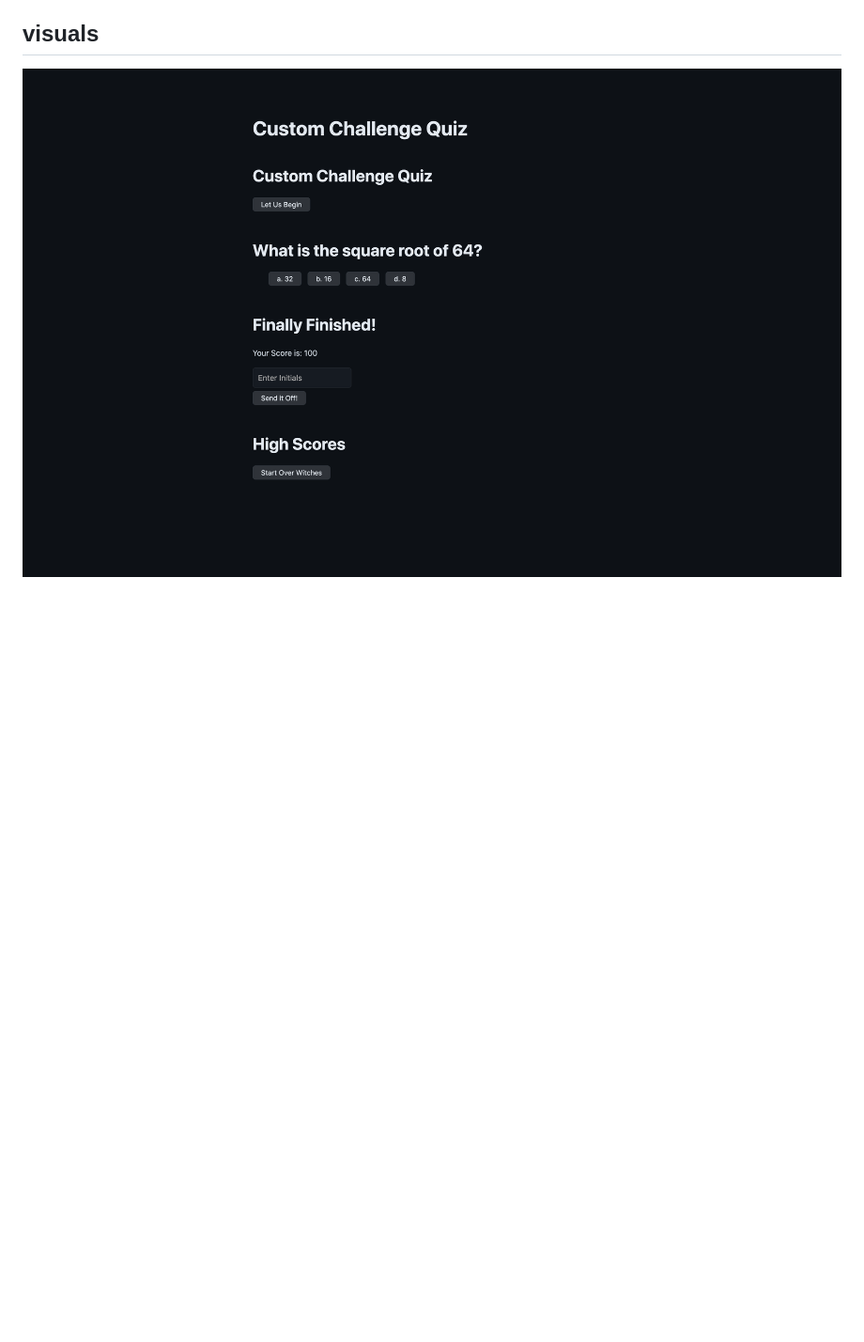
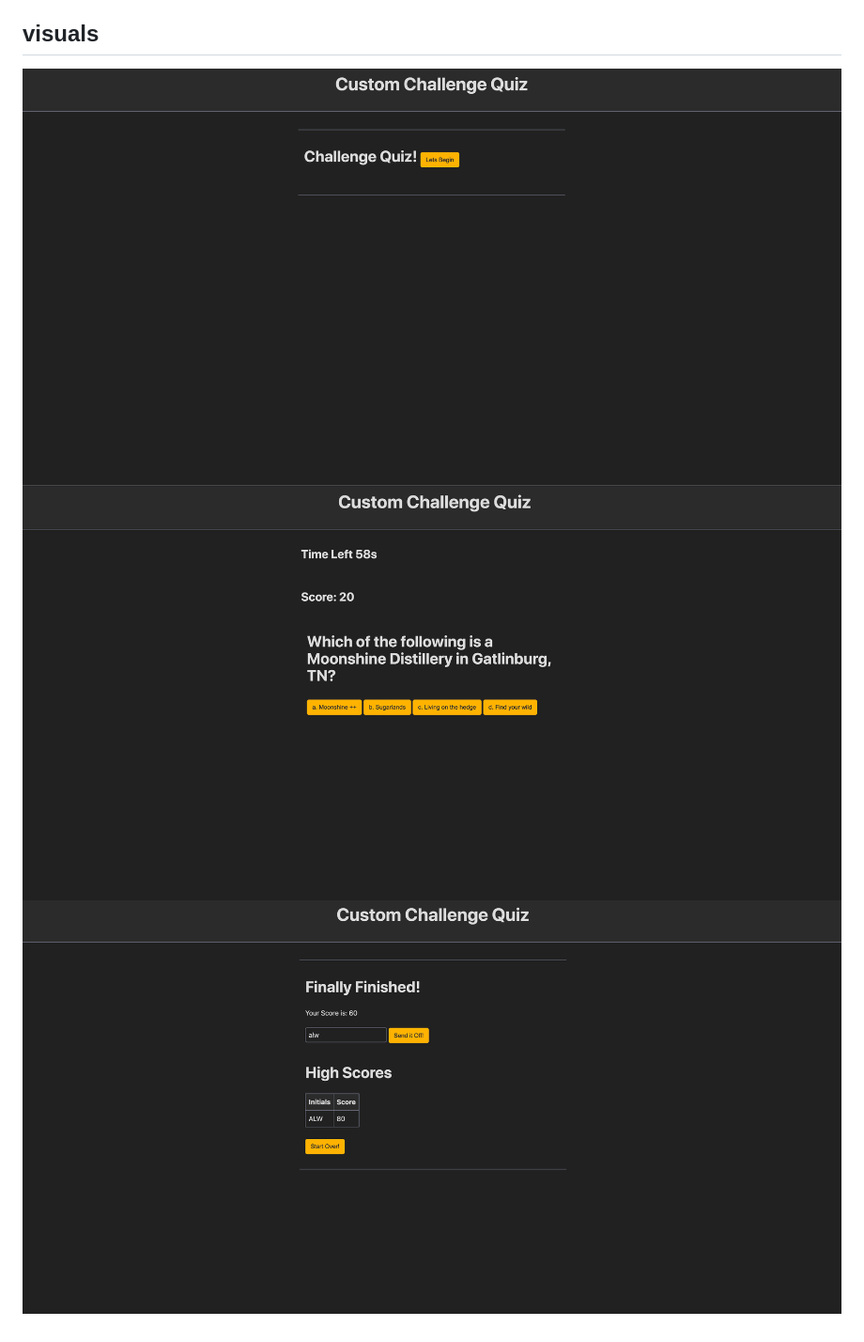
Before and after one commit to alandis01/challenge-quiz, a Markdown page: README.md, the part around the change. Shown: that part at 94% size. GitHub-like rendering; pictures changed too: images/Challenge-Quiz1.png (added), images/Challenge-Quiz2.png (added), images/Challenge-Quiz3.png (added); blank space fills up the shorter version.

Commit message:
made final updates / screenshots to readme

```diff
--- a/README.md
+++ b/README.md
@@ -10,4 +10,6 @@
 I have created a custom quiz displaying different questions for the user to answer correctly or incorrectly. The quiz is timed that timer will subtract from when a question is answered incorrectly. The user is able to store their initials in a High Score local storage.
 
 ## visuals
-![Custom Challenge Quiz](./images/Custom%20Challenge%20Quiz.png)
+![Custom Challenge Quiz-1](./images/Challenge-Quiz1.png)
+![Custom Challenge Quiz-2](./images/Challenge-Quiz2.png)
+![Custom Challenge Quiz-3](./images/Challenge-Quiz3.png)
```
Also changed, not shown: 1 other file.
